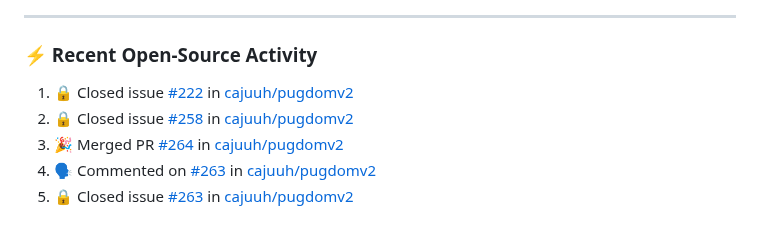
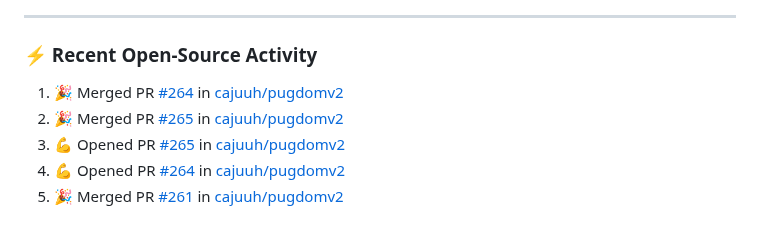
Before and after one commit to cajuuh/cajuuh, a Markdown page: README.md, the part around the change. Drawn GitHub-style.

Commit message:
chore: update recent open source activity [skip ci]

```diff
--- a/README.md
+++ b/README.md
@@ -94,9 +94,9 @@
 ### ⚡ Recent Open-Source Activity
 
 <!--START_SECTION:activity-->
-1. 🔒 Closed issue [#222](https://github.com/cajuuh/pugdomv2/issues/222) in [cajuuh/pugdomv2](https://github.com/cajuuh/pugdomv2)
-2. 🔒 Closed issue [#258](https://github.com/cajuuh/pugdomv2/issues/258) in [cajuuh/pugdomv2](https://github.com/cajuuh/pugdomv2)
-3. 🎉 Merged PR [#264](https://github.com/cajuuh/pugdomv2/pull/264) in [cajuuh/pugdomv2](https://github.com/cajuuh/pugdomv2)
-4. 🗣 Commented on [#263](https://github.com/cajuuh/pugdomv2/issues/263#issuecomment-6320672836) in [cajuuh/pugdomv2](https://github.com/cajuuh/pugdomv2)
-5. 🔒 Closed issue [#263](https://github.com/cajuuh/pugdomv2/issues/263) in [cajuuh/pugdomv2](https://github.com/cajuuh/pugdomv2)
+1. 🎉 Merged PR [#264](https://github.com/cajuuh/pugdomv2/pull/264) in [cajuuh/pugdomv2](https://github.com/cajuuh/pugdomv2)
+2. 🎉 Merged PR [#265](https://github.com/cajuuh/pugdomv2/pull/265) in [cajuuh/pugdomv2](https://github.com/cajuuh/pugdomv2)
+3. 💪 Opened PR [#265](https://github.com/cajuuh/pugdomv2/pull/265) in [cajuuh/pugdomv2](https://github.com/cajuuh/pugdomv2)
+4. 💪 Opened PR [#264](https://github.com/cajuuh/pugdomv2/pull/264) in [cajuuh/pugdomv2](https://github.com/cajuuh/pugdomv2)
+5. 🎉 Merged PR [#261](https://github.com/cajuuh/pugdomv2/pull/261) in [cajuuh/pugdomv2](https://github.com/cajuuh/pugdomv2)
 <!--END_SECTION:activity-->
```
